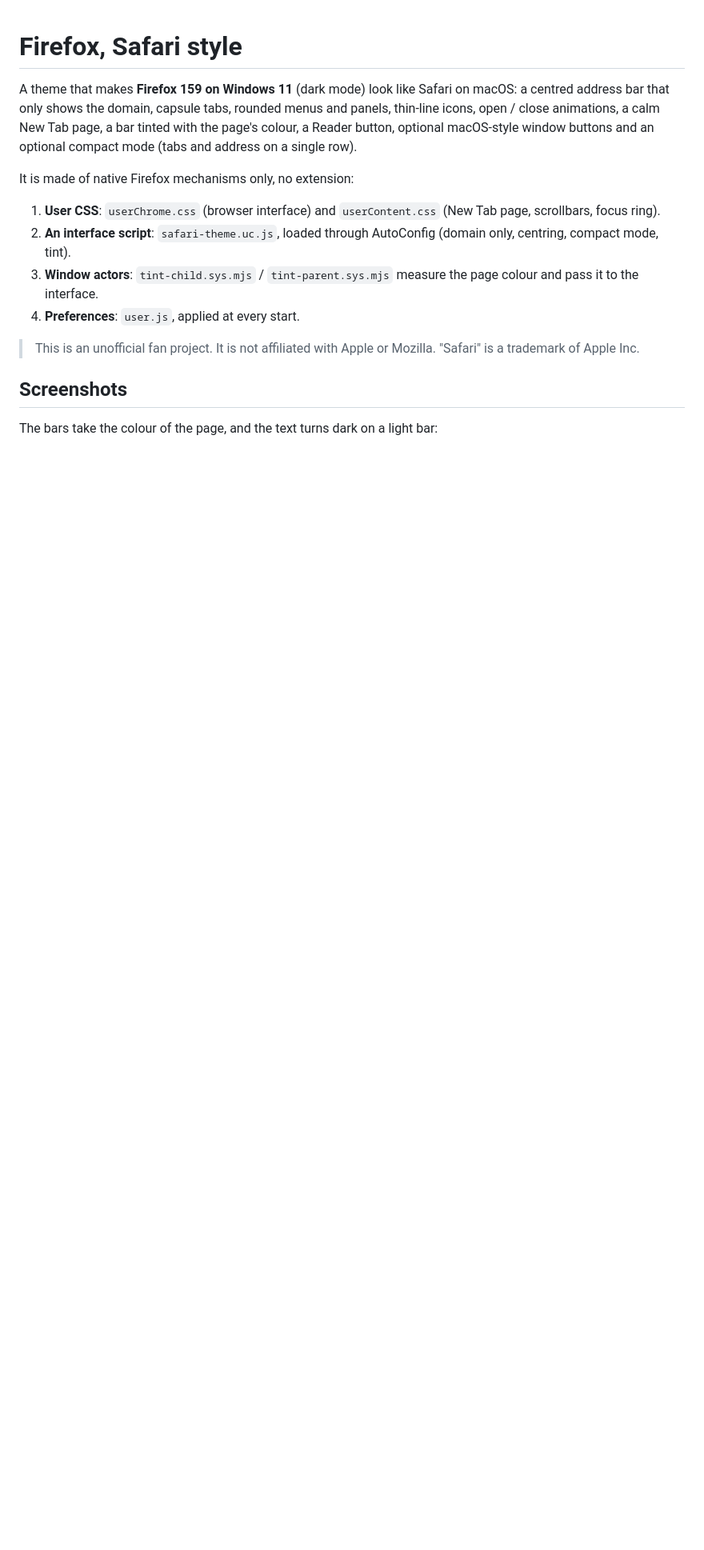
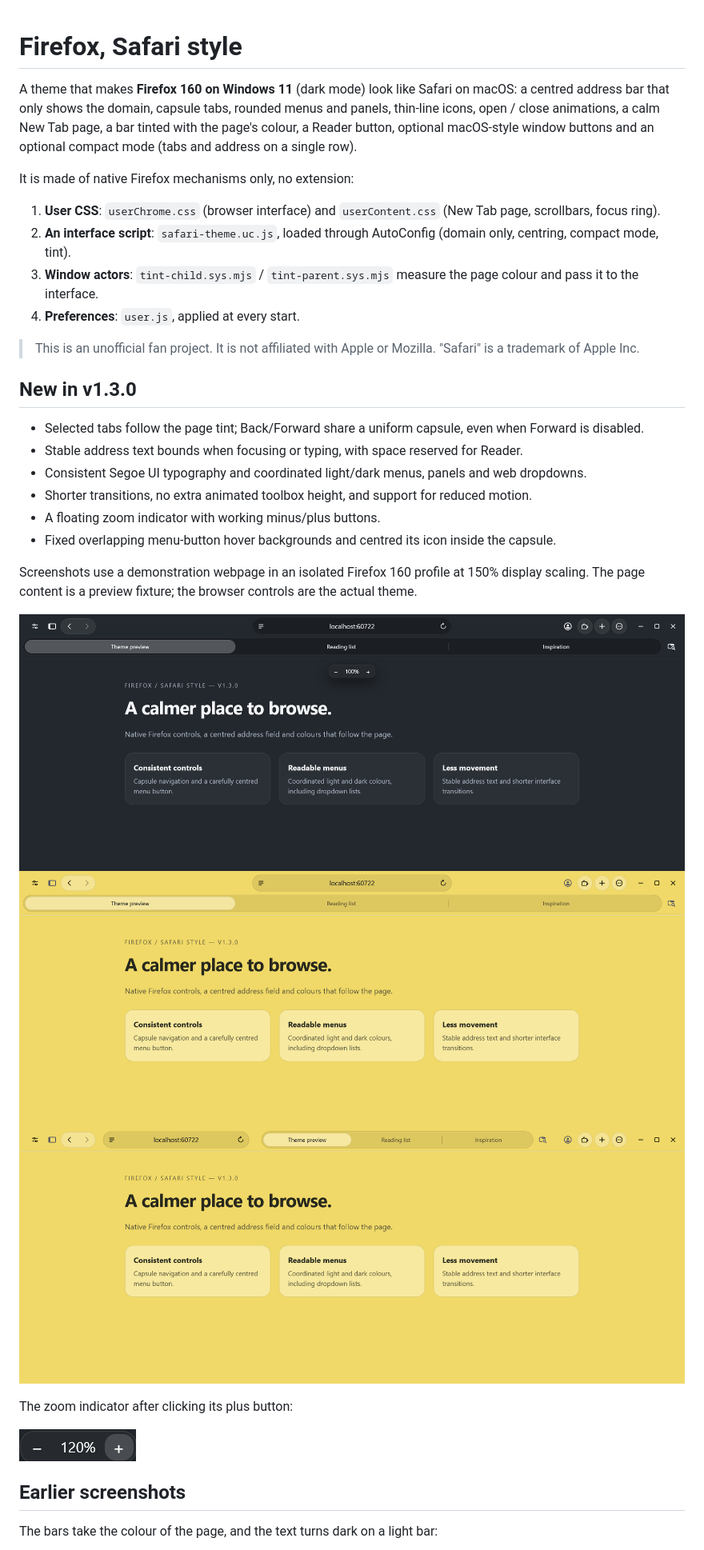
Before and after one commit to hmfazevedo/firefox-safari-theme, a Markdown page: README.md, the part around one of its changes. Shown at 80% size. Drawn GitHub-style; pictures changed too: docs/images/v1.3.0/compact.png (added), docs/images/v1.3.0/dark.png (added), docs/images/v1.3.0/light.png (added); blank space fills up the shorter version.

Commit message:
Refine Safari controls, menus and animations for Firefox 160

```diff
--- a/README.md
+++ b/README.md
@@ -1,6 +1,6 @@
 # Firefox, Safari style
 
-A theme that makes **Firefox 159 on Windows 11** (dark mode) look like Safari on macOS: a centred address bar that only shows
+A theme that makes **Firefox 160 on Windows 11** (dark mode) look like Safari on macOS: a centred address bar that only shows
 the domain, capsule tabs, rounded menus and panels, thin-line icons, open / close animations, a calm New Tab page, a bar tinted
 with the page's colour, a Reader button, optional macOS-style window buttons and an optional compact mode (tabs and address on
 a single row).
@@ -14,7 +14,27 @@ It is made of native Firefox mechanisms only, no extension:
 
 > This is an unofficial fan project. It is not affiliated with Apple or Mozilla. "Safari" is a trademark of Apple Inc.
 
-## Screenshots
+## New in v1.3.0
+
+- Selected tabs follow the page tint; Back/Forward share a uniform capsule, even when Forward is disabled.
+- Stable address text bounds when focusing or typing, with space reserved for Reader.
+- Consistent Segoe UI typography and coordinated light/dark menus, panels and web dropdowns.
+- Shorter transitions, no extra animated toolbox height, and support for reduced motion.
+- A floating zoom indicator with working minus/plus buttons.
+- Fixed overlapping menu-button hover backgrounds and centred its icon inside the capsule.
+
+Screenshots use a demonstration webpage in an isolated Firefox 160 profile at 150% display scaling.
+The page content is a preview fixture; the browser controls are the actual theme.
+
+![Dark appearance](docs/images/v1.3.0/dark.png)
+![Light palette on a coloured page](docs/images/v1.3.0/light.png)
+![Compact layout](docs/images/v1.3.0/compact.png)
+
+The zoom indicator after clicking its plus button:
+
+![Working zoom controls at 120%](docs/images/v1.3.0/zoom.png)
+
+## Earlier screenshots
 
 The bars take the colour of the page, and the text turns dark on a light bar:
 
```
Also changed, not shown: other parts of README.md (+2 -2 lines), docs/DEVELOPMENT.md (+22 -8 lines), docs/releases/v1.3.0.md (added, +42 -0 lines), docs/images/v1.3.0/toolbar-dark.png (added), docs/images/v1.3.0/toolbar-light.png (added), 2 other files.
